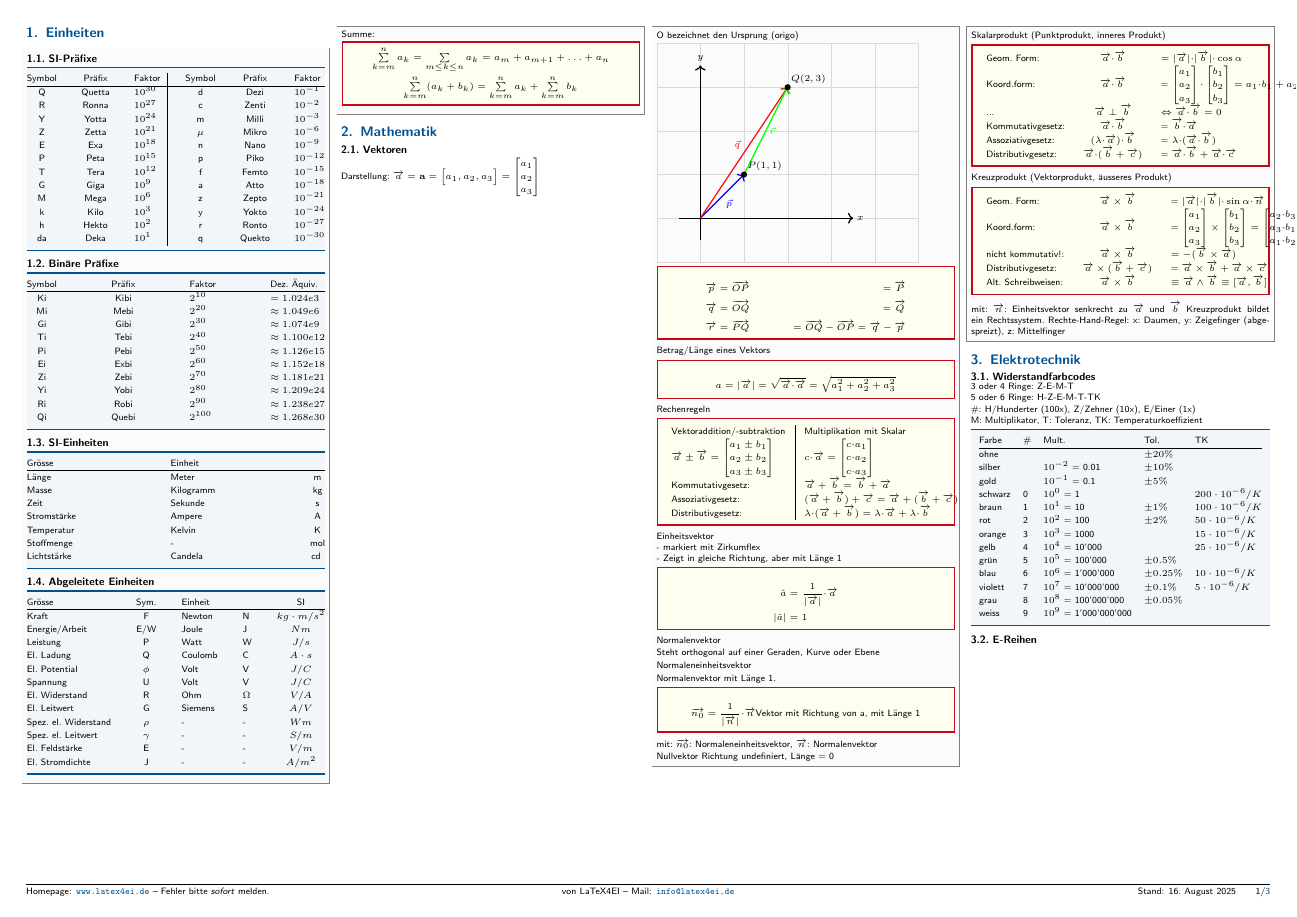
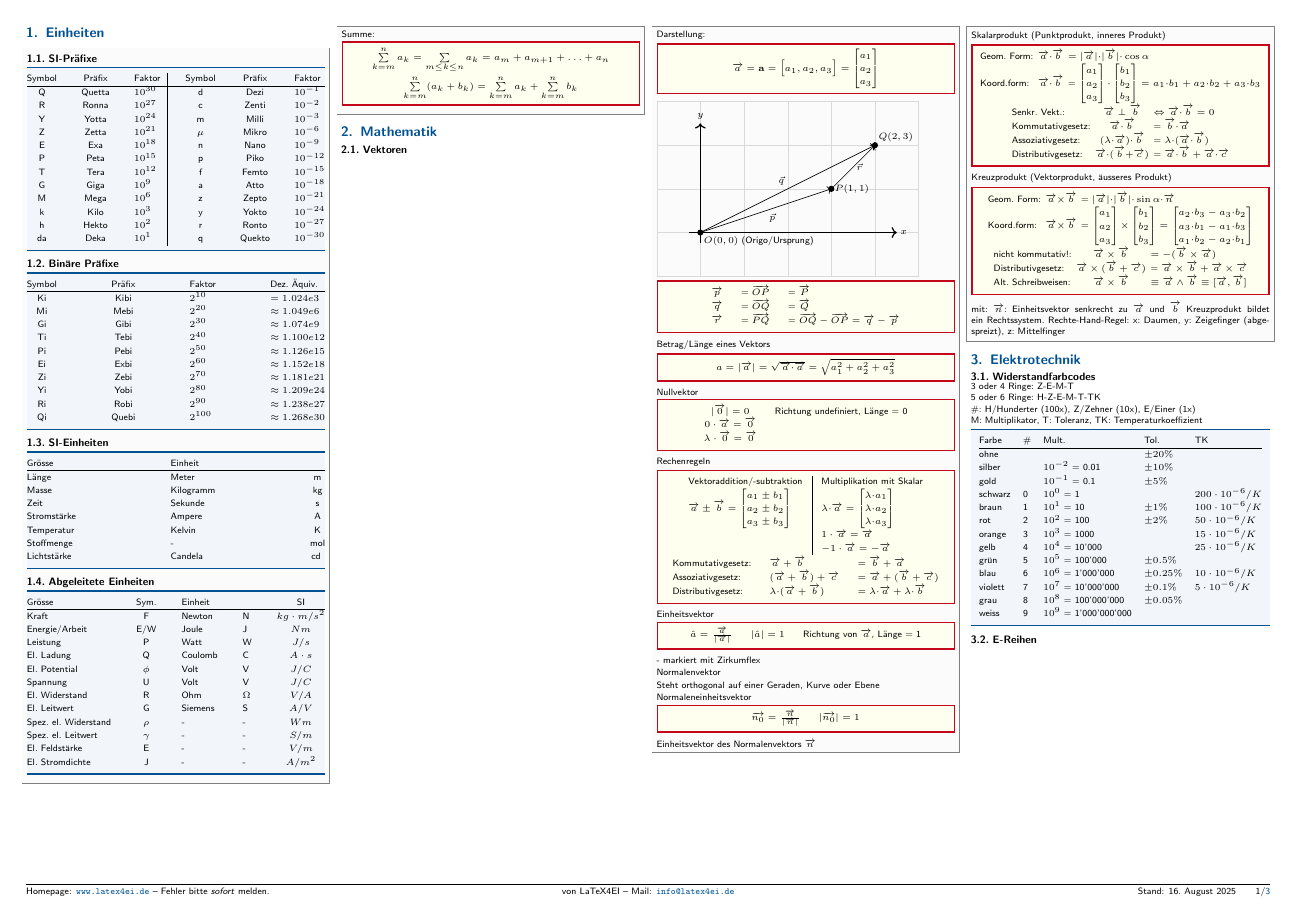
Before and after one commit to patrickbssp/python_helpers, a LaTeX document (other_stuff/Formelsammlung/formelsammlung_pb.tex, which reads other_stuff/Formelsammlung/sub_docs/mathematik.tex): page 1 of 3. Compiled offline with pdfLaTeX.

Commit message:
New script added; added formulaes

```diff
--- a/other_stuff/Formelsammlung/formelsammlung_pb.tex
+++ b/other_stuff/Formelsammlung/formelsammlung_pb.tex
@@ -23,6 +23,7 @@
 \ctikzset{voltage/distance from line=.02}% defines arrow's distance from wires
 \ctikzset{voltage/bump b/.initial=.1}% defines arrow's curvature
 \usepackage{bodegraph}
+\usepackage{tabularx}
 
 \def\centerarc[#1](#2)(#3:#4:#5)
 % Syntax: [draw options] (center) (initial angle:final angle:radius)
--- a/other_stuff/Formelsammlung/sub_docs/mathematik.tex
+++ b/other_stuff/Formelsammlung/sub_docs/mathematik.tex
@@ -2,119 +2,138 @@
 
 \subsection{Vektoren}
 
-Darstellung:
-	$\overrightarrow{a} = \mathbf{a} = \begin{bmatrix} a_1, a_2, a_3 \end{bmatrix} = \begin{bmatrix} a_1 \\ a_2 \\ a_3 \end{bmatrix}$
-
 \begin{sectionbox}
 
-	O bezeichnet den Ursprung (origo)
+	Darstellung:
+	\begin{emphbox}
+		$\overrightarrow{a} = \mathbf{a} = \begin{bmatrix} a_1, a_2, a_3 \end{bmatrix} = \begin{bmatrix} a_1 \\ a_2 \\ a_3 \end{bmatrix}$
+	\end{emphbox}
+
 
 	\begin{tikzpicture}
 		% Draw grid
-		\draw[help lines, color=gray!30] (-1,-1) grid (5,4);
+		\draw[help lines, color=gray!30] (-1,-1) grid (5,3);
 
 		% Draw axes
-		\draw[thick,->] (-0.5,0) -- (3.5,0) node[right] {$x$};
-		\draw[thick,->] (0,-0.5) -- (0,3.5) node[above] {$y$};
+		\draw[thick,->] (-0.25,0) -- (4.5,0) node[right] {$x$};
+		\draw[thick,->] (0,-0.25) -- (0,2.5) node[above] {$y$};
 
 		% Define points
-		\coordinate (P) at (1,1);
-		\coordinate (Q) at (2,3);
+		\coordinate (O) at (0,0);
+		\coordinate (P) at (3,1);
+		\coordinate (Q) at (4,2);
 
 		% Draw vectors
-		\draw[thick,->,blue] (0,0) -- (P) node[midway,below right] {$\vec{p}$};
-		\draw[thick,->,red] (0,0) -- (Q) node[midway,above left] {$\vec{q}$};
-		\draw[thick,->,green] (P) -- (Q) node[midway,right] {$\vec{r}$};
+		\draw[thin,->] (O) -- (P) node[midway,below right] {$\vec{p}$};
+		\draw[thin,->] (O) -- (Q) node[midway,above left] {$\vec{q}$};
+		\draw[thin,->] (P) -- (Q) node[midway,right] {$\vec{r}$};
 		% Draw and label points
-		\fill (P) circle (2pt) node[above right] {$P (1,1)$};
+		\fill (O) circle (2pt) node[below right] {$O (0,0)$ (Origo/Ursprung)};
+		\fill (P) circle (2pt) node[right] {$P (1,1)$};
 		\fill (Q) circle (2pt) node[above right] {$Q (2,3)$};
 
 	\end{tikzpicture}
 
 	\begin{emphbox}
-		\begin{align*}
-			\overrightarrow{p} &= \overrightarrow{OP} &= \overrightarrow{P} \\
-			\overrightarrow{q} &= \overrightarrow{OQ} &= \overrightarrow{Q} \\
-			\overrightarrow{r} &= \overrightarrow{PQ} &= \overrightarrow{OQ} - 		\overrightarrow{OP} = \overrightarrow{q} - \overrightarrow{p}
-		\end{align*}
+		\begin{tabular}{lll}
+			$\overrightarrow{p}$ &= $\overrightarrow{OP}$ &= $\overrightarrow{P}$ \\
+			$ \overrightarrow{q}$ &= $\overrightarrow{OQ}$ &= $\overrightarrow{Q}$ \\
+			$\overrightarrow{r}$ &= $\overrightarrow{PQ}$ &= $\overrightarrow{OQ} - 		\overrightarrow{OP} = \overrightarrow{q} - \overrightarrow{p}$
+		\end{tabular}
 	\end{emphbox}
 
 	Betrag/Länge eines Vektors
 	\begin{emphbox}
-	\begin{align*}
-		a = |\overrightarrow{a}| = \sqrt{\overrightarrow{a} {\cdot} \overrightarrow{a}} = \sqrt{a_1^2 + a_2^2 + a_3^2}
-	\end{align*}
-\end{emphbox}
+		\begin{tabular}{l}
+			$ a = \lvert\overrightarrow{a}\rvert = \sqrt{\overrightarrow{a} {\cdot} \overrightarrow{a}} = \sqrt{a_1^2 + a_2^2 + a_3^2} $
+		\end{tabular}
+	\end{emphbox}
+
+	Nullvektor
+	\begin{emphbox}
+		\begin{tabular}{cc}
+			$ \lvert\overrightarrow{0}\rvert = 0 $ & Richtung undefiniert, Länge = 0 \\
+			$ 0 \cdot \overrightarrow{a} = \overrightarrow{0} $ \\
+			$ \lambda \cdot \overrightarrow{0} = \overrightarrow{0}
+		\end{tabular}
+	\end{emphbox}
 
 	Rechenregeln
 	\begin{emphbox}
 		\begin{tabular}{l|l}
 			Vektoraddition/-subtraktion & 	Multiplikation mit Skalar \\
 			$\overrightarrow{a} \pm \overrightarrow{b} = \begin{bmatrix} a_1 \pm b_1 \\ a_2 \pm b_2 \\ a_3 \pm b_3 \end{bmatrix} $ & $
-			c {\cdot} \overrightarrow{a} = \begin{bmatrix} c {\cdot} a_1 \\ c {\cdot} a_2 \\ c {\cdot} a_3 \end{bmatrix} $ \\
-
-			\text{Kommutativgesetz:} & $ \overrightarrow{a} + \overrightarrow{b} = \overrightarrow{b} + \overrightarrow{a} $ \\
-			\text{Assoziativgesetz:} & $ (\overrightarrow{a} + \overrightarrow{b}) + \overrightarrow{c} = \overrightarrow{a} + (\overrightarrow{b} + \overrightarrow{c}) $ \\
-			\text{Distributivgesetz:} & $ \lambda {\cdot} (\overrightarrow{a} + \overrightarrow{b}) = \lambda {\cdot} \overrightarrow{a} + \lambda {\cdot} \overrightarrow{b} $
+			\lambda {\cdot} \overrightarrow{a} = \begin{bmatrix} \lambda {\cdot} a_1 \\ \lambda {\cdot} a_2 \\ \lambda {\cdot} a_3 \end{bmatrix} $ \\
+			& $ 1 \cdot \overrightarrow{a} = \overrightarrow{a} $ \\
+			& $ -1 \cdot \overrightarrow{a} = -\overrightarrow{a} $
+		\end{tabular}
+		\begin{tabular}{lll}
+			\text{Kommutativgesetz:} & $ \overrightarrow{a} + \overrightarrow{b} $ &
+				$ = \overrightarrow{b} + \overrightarrow{a} $ \\
+			\text{Assoziativgesetz:} & $ (\overrightarrow{a} + \overrightarrow{b}) + \overrightarrow{c} $ &
+				$ = \overrightarrow{a} + (\overrightarrow{b} + \overrightarrow{c}) $ \\
+			\text{Distributivgesetz:} & $ \lambda {\cdot} (\overrightarrow{a} + \overrightarrow{b}) $ &
+				$ = \lambda {\cdot} \overrightarrow{a} + \lambda {\cdot} \overrightarrow{b} $
 		\end{tabular}
 	\end{emphbox}
 
-	Einheitsvektor \\
-	- markiert mit Zirkumflex \\
-	- Zeigt in gleiche Richtung, aber mit Länge 1
+	Einheitsvektor
 	\begin{emphbox}
-		\begin{align*}
-	 		\hat{a} &= \frac{1}{|\overrightarrow{a}|} {\cdot} \overrightarrow{a} \\
-	 		|\hat{a}| &= 1
-		\end{align*}
+		\begin{tabular}{ccc}
+	 		$ \hat{a} = \frac{\overrightarrow{a}}{|\overrightarrow{a}|} $ &
+	 		$|\hat{a}| = 1 $ & Richtung von $\overrightarrow{a}$, Länge = 1
+		\end{tabular}
 	\end{emphbox}
-
+	- markiert mit Zirkumflex
 
 	Normalenvektor
 
 	Steht orthogonal auf einer Geraden, Kurve oder Ebene
 
 	Normaleneinheitsvektor
+	\begin{emphbox}
+		\begin{tabular}{cc}
+			$\overrightarrow{n_0} = \frac{\overrightarrow{n}}{|\overrightarrow{n}|}$ &
+	 		$|\overrightarrow{n_0}| = 1 $
+		\end{tabular}
+	\end{emphbox}
+	Einheitsvektor des Normalenvektors $\overrightarrow{n}$
+\end{sectionbox}
 
-	Normalenvektor mit Länge 1.
-
-	\begin{emphbox}
-		\begin{align*}
-			\overrightarrow{n_0} = \frac{1}{|\overrightarrow{n}|} {\cdot} \overrightarrow{n} \text{Vektor mit Richtung von a, mit Länge 1}
-		\end{align*}
-	\end{emphbox}
-	mit: $\overrightarrow{n_0}$: Normaleneinheitsvektor, $\overrightarrow{n}$: Normalenvektor
-
-	Nullvektor
-	Richtung undefiniert, Länge = 0
-
-\end{sectionbox}
 \begin{sectionbox}
 	Skalarprodukt (Punktprodukt, inneres Produkt)
 	\begin{emphbox}
+%		\begin{tabular}{{l@{\hspace{3em}}c@{\hspace{3em}}l}
+		\setlength\tabcolsep{1.5pt} % default value: 6pt
 		\begin{tabular}{lcl}
 			\text{Geom. Form:} & $ \overrightarrow{a} {\cdot} \overrightarrow{b} $ & $ = \lvert \overrightarrow{a} \rvert {\cdot} |\overrightarrow{b}| {\cdot} \cos \alpha $ \\
 
-			\text{Koord.form:} & $ \overrightarrow{a} {\cdot} \overrightarrow{b} $ &= $ \begin{bmatrix} a_1 \\ a_2 \\ a_3 \end{bmatrix} {\cdot} \begin{bmatrix} b_1 \\ b_2 \\ b_3 \end{bmatrix} = a_1 {\cdot} b_1 + a_2 {\cdot} b_2 + a_3 {\cdot} b_3 $ \\
+			\text{Koord.form:} & $ \overrightarrow{a} {\cdot} \overrightarrow{b} $ &= $ \begin{bmatrix} a_1 \\ a_2 \\ a_3 \end{bmatrix} {\cdot} \begin{bmatrix} b_1 \\ b_2 \\ b_3 \end{bmatrix} = a_1 {\cdot} b_1 + a_2 {\cdot} b_2 + a_3 {\cdot} b_3 $
+		\end{tabular}
+		\begin{tabular}{lcl}
 
-			\text{...} & $ \overrightarrow{a} \perp \overrightarrow{b}$ & $\Leftrightarrow \overrightarrow{a} {\cdot} \overrightarrow{b} = 0 $ \\
+			\text{Senkr. Vekt.:} & $ \overrightarrow{a} \perp \overrightarrow{b}$ & $\Leftrightarrow \overrightarrow{a} {\cdot} \overrightarrow{b} = 0 $ \\
 
 			\text{Kommutativgesetz:} & $ \overrightarrow{a} {\cdot} \overrightarrow{b}$ &= $\overrightarrow{b} {\cdot} \overrightarrow{a}$ \\
 
 			\text{Assoziativgesetz:} & $(\lambda {\cdot} \overrightarrow{a}) {\cdot} \overrightarrow{b}$ &= $\lambda {\cdot} (\overrightarrow{a} {\cdot} \overrightarrow{b})$ \\
 
-			\text{Distributivgesetz:} &	$\overrightarrow{a} {\cdot} (\overrightarrow{b} + \overrightarrow{c})$ &= $\overrightarrow{a} {\cdot} \overrightarrow{b} + \overrightarrow{a} {\cdot} \overrightarrow{c}$
+			\text{Distributivgesetz:} &	$\overrightarrow{a} {\cdot} (\overrightarrow{b} {+} \overrightarrow{c})$ &= $\overrightarrow{a} {\cdot} \overrightarrow{b} + \overrightarrow{a} {\cdot} \overrightarrow{c}$
 		\end{tabular}
 	\end{emphbox}
 
 	Kreuzprodukt (Vektorprodukt, äusseres Produkt)
 	\begin{emphbox}
+	\setlength\tabcolsep{1.5pt} % default value: 6pt
 		\begin{tabular}{lcl}
 			\text{Geom. Form:} &
-			$\overrightarrow{a} \times \overrightarrow{b}$ &= $|\overrightarrow{a}| {\cdot} |\overrightarrow{b}| {\cdot} \sin \alpha
+			$\overrightarrow{a} {\times} \overrightarrow{b}$ &= $|\overrightarrow{a}| {\cdot} |\overrightarrow{b}| {\cdot} \sin \alpha
 			{\cdot} \overrightarrow{n}$ \\
 
-			\text{Koord.form:} & $\overrightarrow{a} \times \overrightarrow{b}$ &= $\begin{bmatrix} a_1 \\ a_2 \\ a_3 \end{bmatrix} \times \begin{bmatrix} b_1 \\ b_2 \\ b_3 \end{bmatrix} = \begin{bmatrix} a_2 {\cdot} b_3 - a_3 {\cdot} b_2 \\ a_3 {\cdot} b_1 - a_1 {\cdot} b_3 \\ a_1 {\cdot} b_2 - a_2 {\cdot} b_1 \end{bmatrix}$ \\
+			\text{Koord.form:} & $\overrightarrow{a} {\times} \overrightarrow{b}$ &= $\begin{bmatrix} a_1 \\ a_2 \\ a_3 \end{bmatrix} {\times} \begin{bmatrix} b_1 \\ b_2 \\ b_3 \end{bmatrix} = \begin{bmatrix} a_2 {\cdot} b_3 - a_3 {\cdot} b_2 \\ a_3 {\cdot} b_1 - a_1 {\cdot} b_3 \\ a_1 {\cdot} b_2 - a_2 {\cdot} b_1 \end{bmatrix}$
+
+		\end{tabular}
+		\begin{tabular}{lcl}
 
 			\text{nicht kommutativ!:} &	$\overrightarrow{a} \times \overrightarrow{b}$ & $= -(\overrightarrow{b} \times \overrightarrow{a})$ \\
 
```
Also changed, not shown: 2 other files.
